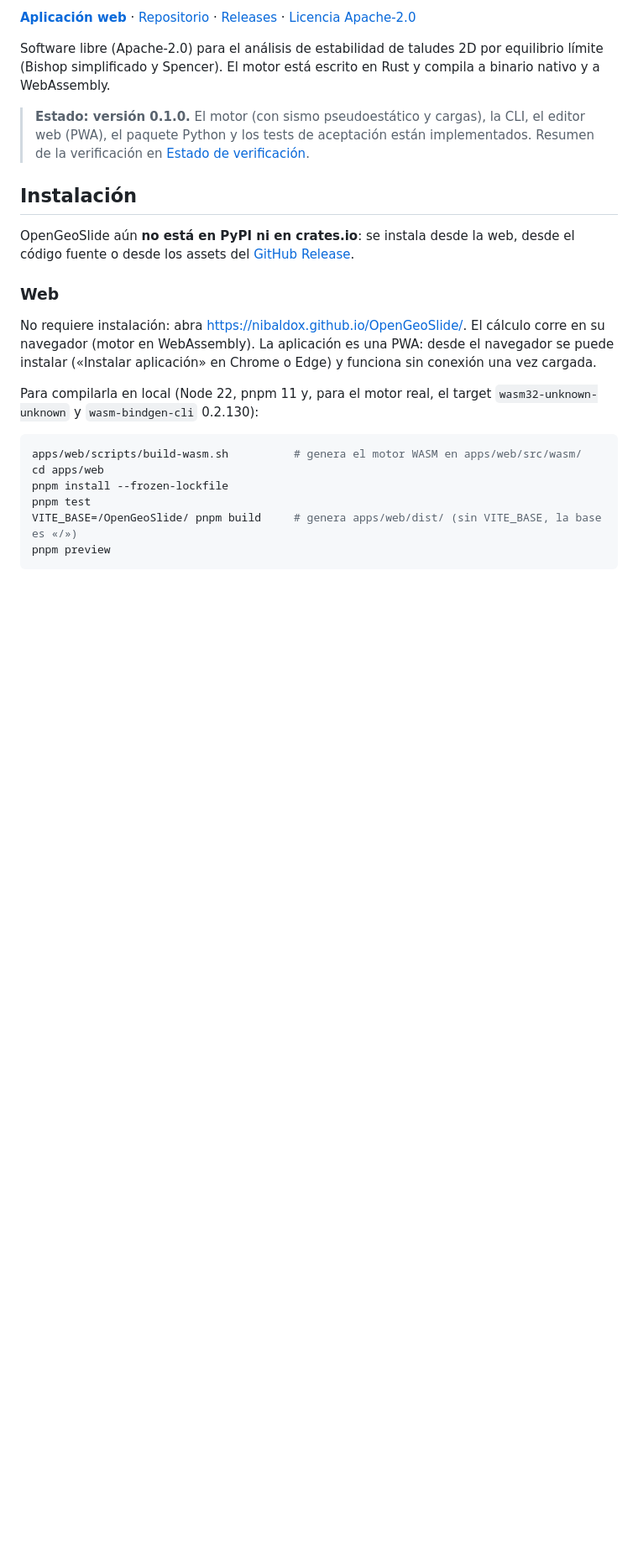
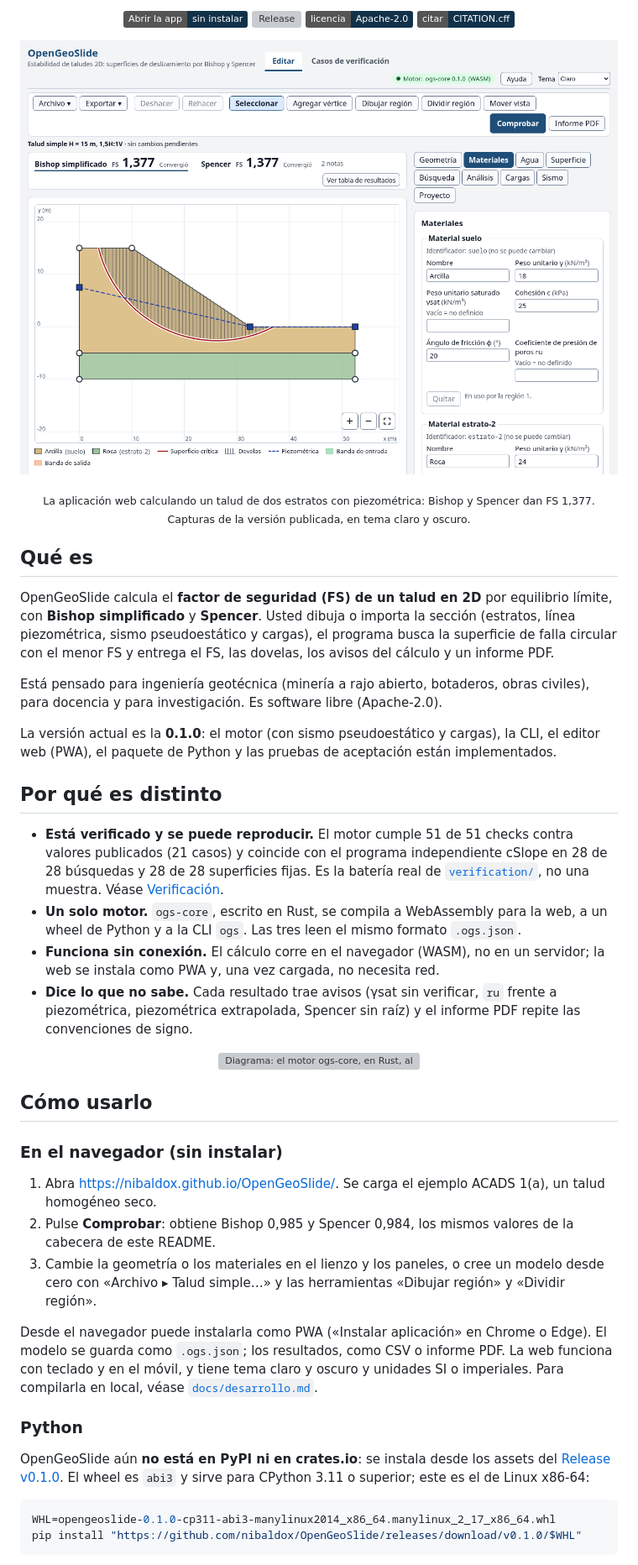
Before and after one commit to nibaldox/OpenGeoSlide, a Markdown page: README.md, the part around one of its changes. Shown at 84% size. Drawn GitHub-style; pictures changed too: assets/readme/app-editor-light.png (added); badges without logos; blank space fills up the shorter version; grey boxes are pictures that could not be loaded.

Commit message:
docs: rediseño del README (hero con datos del motor, capturas claro/oscuro, diagrama, limitaciones) y detalle técnico a docs/

````diff
--- a/README.md
+++ b/README.md
@@ -2,36 +4,69 @@
 
-[**Aplicación web**](https://nibaldox.github.io/OpenGeoSlide/) ·
-[Repositorio](https://github.com/nibaldox/OpenGeoSlide) ·
-[Releases](https://github.com/nibaldox/OpenGeoSlide/releases) ·
-[Licencia Apache-2.0](LICENSE)
+<p align="center">
+  <a href="https://nibaldox.github.io/OpenGeoSlide/"><img alt="Abrir la app" src="https://img.shields.io/badge/Abrir_la_app-sin_instalar-12324a"></a>
+  <a href="https://github.com/nibaldox/OpenGeoSlide/releases"><img alt="Release" src="https://img.shields.io/github/v/release/nibaldox/OpenGeoSlide?color=12324a&label=release"></a>
+  <a href="LICENSE"><img alt="Licencia Apache-2.0" src="https://img.shields.io/badge/licencia-Apache--2.0-12324a"></a>
+  <a href="CITATION.cff"><img alt="Citar" src="https://img.shields.io/badge/citar-CITATION.cff-12324a"></a>
+</p>
 
-Software libre (Apache-2.0) para el análisis de estabilidad de taludes 2D por equilibrio límite
-(Bishop simplificado y Spencer). El motor está escrito en Rust y compila a binario nativo y a WebAssembly.
+<p align="center">
+  <picture>
+    <source media="(prefers-color-scheme: dark)" srcset="./assets/readme/app-editor-dark.png">
+    <img src="./assets/readme/app-editor-light.png" width="100%" alt="Editor web de OpenGeoSlide con un talud de 15 m (1,5H:1V) de arcilla sobre roca, con la línea piezométrica punteada en el pie, la superficie crítica en rojo con sus dovelas, y Bishop y Spencer con FS 1,377.">
+  </picture>
+</p>
 
-> **Estado: versión 0.1.0.** El motor (con sismo pseudoestático y cargas), la CLI, el editor web (PWA), el paquete
-> Python y los tests de aceptación están implementados. Resumen de la verificación en
-> [Estado de verificación](#estado-de-verificación).
+<p align="center"><sub>La aplicación web calculando un talud de dos estratos con piezométrica: Bishop y Spencer dan FS 1,377. Capturas de la versión publicada, en tema claro y oscuro.</sub></p>
 
-## Instalación
+## Qué es
 
-OpenGeoSlide aún **no está en PyPI ni en crates.io**: se instala desde la web, desde el código fuente o desde los
-assets del [GitHub Release](https://github.com/nibaldox/OpenGeoSlide/releases).
+OpenGeoSlide calcula el **factor de seguridad (FS) de un talud en 2D** por equilibrio límite, con **Bishop simplificado** y
+**Spencer**. Usted dibuja o importa la sección (estratos, línea piezométrica, sismo pseudoestático y cargas), el programa
+busca la superficie de falla circular con el menor FS y entrega el FS, las dovelas, los avisos del cálculo y un informe PDF.
 
-### Web
+Está pensado para ingeniería geotécnica (minería a rajo abierto, botaderos, obras civiles), para docencia y para
+investigación. Es software libre (Apache-2.0).
 
-No requiere instalación: abra <https://nibaldox.github.io/OpenGeoSlide/>. El cálculo corre en su navegador (motor en
-WebAssembly). La aplicación es una PWA: desde el navegador se puede instalar («Instalar aplicación» en Chrome o Edge)
-y funciona sin conexión una vez cargada.
+La versión actual es la **0.1.0**: el motor (con sismo pseudoestático y cargas), la CLI, el editor web (PWA), el paquete
+de Python y las pruebas de aceptación están implementados.
 
-Para compilarla en local (Node 22, pnpm 11 y, para el motor real, el target `wasm32-unknown-unknown` y
-`wasm-bindgen-cli` 0.2.130):
+## Por qué es distinto
+
+- **Está verificado y se puede reproducir.** El motor cumple 51 de 51 checks contra valores publicados (21 casos) y
+  coincide con el programa independiente cSlope en 28 de 28 búsquedas y 28 de 28 superficies fijas. Es la batería real
+  de [`verification/`](verification/), no una muestra. Véase [Verificación](#verificación).
+- **Un solo motor.** `ogs-core`, escrito en Rust, se compila a WebAssembly para la web, a un wheel de Python y a la CLI
+  `ogs`. Las tres leen el mismo formato `.ogs.json`.
+- **Funciona sin conexión.** El cálculo corre en el navegador (WASM), no en un servidor; la web se instala como PWA y,
+  una vez cargada, no necesita red.
+- **Dice lo que no sabe.** Cada resultado trae avisos (γsat sin verificar, `ru` frente a piezométrica, piezométrica
+  extrapolada, Spencer sin raíz) y el informe PDF repite las convenciones de signo.
+
+<p align="center">
+  <img src="./assets/readme/engine.svg" width="100%" alt="Diagrama: el motor ogs-core, en Rust, alimenta la aplicación web (WASM y PWA), el paquete Python opengeoslide y la CLI ogs; las tres usan el mismo formato de modelo .ogs.json.">
+</p>
+
+## Cómo usarlo
+
+### En el navegador (sin instalar)
+
+1. Abra <https://nibaldox.github.io/OpenGeoSlide/>. Se carga el ejemplo ACADS 1(a), un talud homogéneo seco.
+2. Pulse **Comprobar**: obtiene Bishop 0,985 y Spencer 0,984, los mismos valores de la cabecera de este README.
+3. Cambie la geometría o los materiales en el lienzo y los paneles, o cree un modelo desde cero con
+   «Archivo ▸ Talud simple…» y las herramientas «Dibujar región» y «Dividir región».
+
+Desde el navegador puede instalarla como PWA («Instalar aplicación» en Chrome o Edge). El modelo se guarda como
+`.ogs.json`; los resultados, como CSV o informe PDF. La web funciona con teclado y en el móvil, y tiene tema claro y
+oscuro y unidades SI o imperiales. Para compilarla en local, véase [`docs/desarrollo.md`](docs/desarrollo.md).
+
+### Python
+
+OpenGeoSlide aún **no está en PyPI ni en crates.io**: se instala desde los assets del
+[Release v0.1.0](https://github.com/nibaldox/OpenGeoSlide/releases/tag/v0.1.0). El wheel es `abi3` y sirve para
+CPython 3.11 o superior; este es el de Linux x86-64:
 
 ```sh
-apps/web/scripts/build-wasm.sh          # genera el motor WASM en apps/web/src/wasm/
-cd apps/web
-pnpm install --frozen-lockfile
-pnpm test
-VITE_BASE=/OpenGeoSlide/ pnpm build     # genera apps/web/dist/ (sin VITE_BASE, la base es «/»)
-pnpm preview
+WHL=opengeoslide-0.1.0-cp311-abi3-manylinux2014_x86_64.manylinux_2_17_x86_64.whl
+pip install "https://github.com/nibaldox/OpenGeoSlide/releases/download/v0.1.0/$WHL"
 ```
 
````
Also changed, not shown: other parts of README.md (+67 -177 lines), docs/desarrollo.md (added, +65 -0 lines), docs/formato-ogs-json.md (added, +49 -0 lines), docs/limitaciones.md (added, +80 -0 lines), docs/verificacion.md (added, +38 -0 lines), assets/readme/app-editor-dark.png (added), 4 other files.
